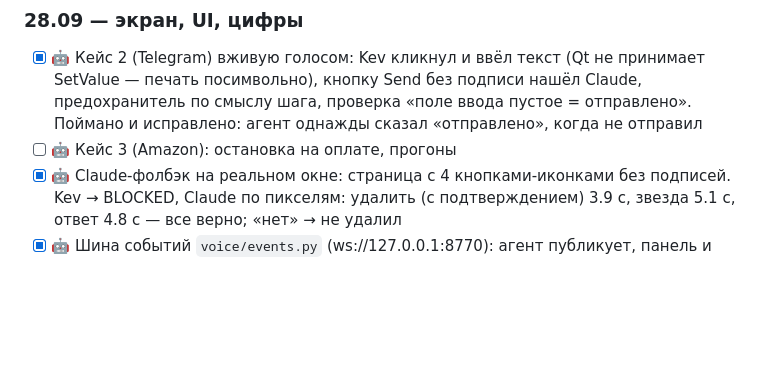
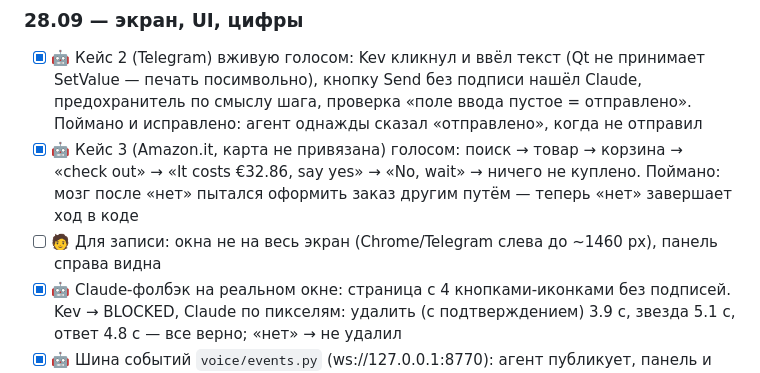
Before and after one commit to Whom-m0rty/Iris-voice-agent, a Markdown page: PLAN.md, the part around the change. Rendered like a GitHub page; blank space fills up the shorter version.

Commit message:
Plan: case 3 done
Co-Authored-By: Claude Opus 5.5 <noreply@anthropic.com>

```diff
--- a/PLAN.md
+++ b/PLAN.md
@@ -133,7 +133,10 @@
 - [x] 🤖 Кейс 2 (Telegram) вживую голосом: Kev кликнул и ввёл текст (Qt не принимает SetValue — печать
       посимвольно), кнопку Send без подписи нашёл Claude, предохранитель по смыслу шага, проверка «поле
       ввода пустое = отправлено». Поймано и исправлено: агент однажды сказал «отправлено», когда не отправил
-- [ ] 🤖 Кейс 3 (Amazon): остановка на оплате, прогоны
+- [x] 🤖 Кейс 3 (Amazon.it, карта не привязана) голосом: поиск → товар → корзина → «check out» → «It costs
+      €32.86, say yes» → «No, wait» → ничего не куплено. Поймано: мозг после «нет» пытался оформить заказ
+      другим путём — теперь «нет» завершает ход в коде
+- [ ] 🧑 Для записи: окна не на весь экран (Chrome/Telegram слева до ~1460 px), панель справа видна
 - [x] 🤖 Claude-фолбэк на реальном окне: страница с 4 кнопками-иконками без подписей. Kev → BLOCKED,
       Claude по пикселям: удалить (с подтверждением) 3.9 с, звезда 5.1 с, ответ 4.8 с — все верно; «нет» → не удалил
 - [x] 🤖 Шина событий `voice/events.py` (ws://127.0.0.1:8770): агент публикует, панель и курсор слушают
```
